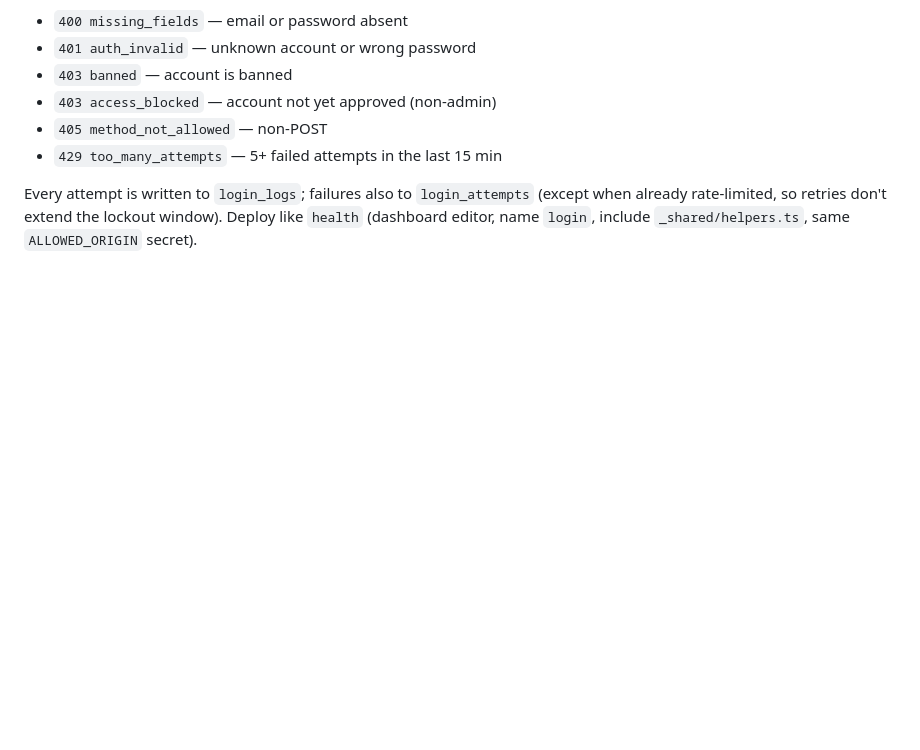
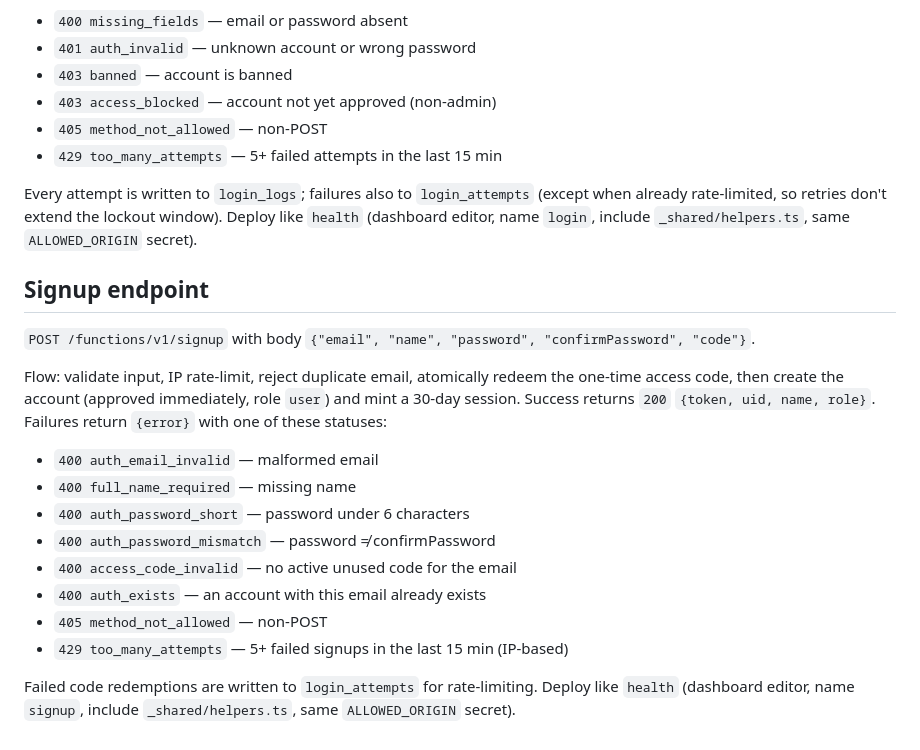
Before and after one commit to kossaitaguine331/repairdesk, a Markdown page: supabase/README.md, the part around the change. GitHub-like rendering; blank space fills up the shorter version.

Commit message:
Document signup endpoint in README

```diff
--- a/supabase/README.md
+++ b/supabase/README.md
@@ -85,3 +85,25 @@ Every attempt is written to `login_logs`; failures also to `login_attempts`
 (except when already rate-limited, so retries don't extend the lockout window).
 Deploy like `health` (dashboard editor, name `login`, include `_shared/helpers.ts`,
 same `ALLOWED_ORIGIN` secret).
+
+## Signup endpoint
+
+`POST /functions/v1/signup` with body `{"email", "name", "password", "confirmPassword", "code"}`.
+
+Flow: validate input, IP rate-limit, reject duplicate email, atomically redeem the
+one-time access code, then create the account (approved immediately, role `user`)
+and mint a 30-day session. Success returns `200` `{token, uid, name, role}`.
+Failures return `{error}` with one of these statuses:
+
+- `400 auth_email_invalid` — malformed email
+- `400 full_name_required` — missing name
+- `400 auth_password_short` — password under 6 characters
+- `400 auth_password_mismatch` — password ≠ confirmPassword
+- `400 access_code_invalid` — no active unused code for the email
+- `400 auth_exists` — an account with this email already exists
+- `405 method_not_allowed` — non-POST
+- `429 too_many_attempts` — 5+ failed signups in the last 15 min (IP-based)
+
+Failed code redemptions are written to `login_attempts` for rate-limiting.
+Deploy like `health` (dashboard editor, name `signup`, include `_shared/helpers.ts`,
+same `ALLOWED_ORIGIN` secret).
```
